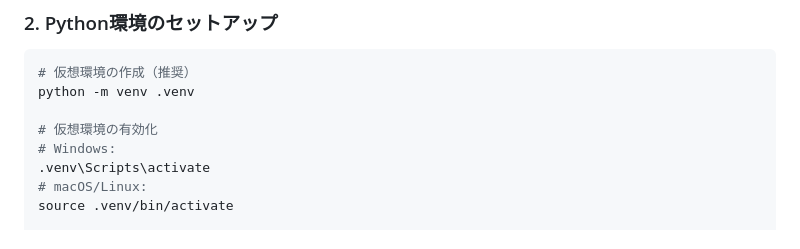
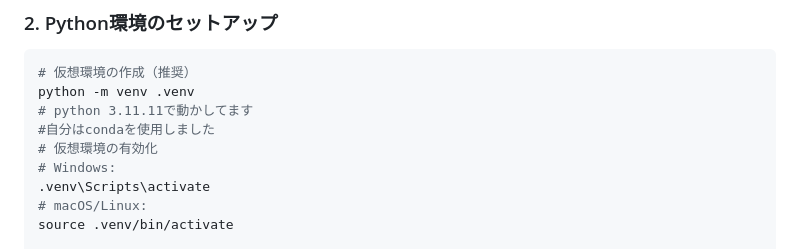
Before and after one commit to shu7110/annotate_V, a Markdown page: README.md, the part around the change. GitHub-like rendering.

````diff
--- a/README.md
+++ b/README.md
@@ -61,7 +61,8 @@ cd annotate_V
 ```bash
 # 仮想環境の作成（推奨）
 python -m venv .venv
-
+# python 3.11.11で動かしてます
+#自分はcondaを使用しました
 # 仮想環境の有効化
 # Windows:
 .venv\Scripts\activate
````
